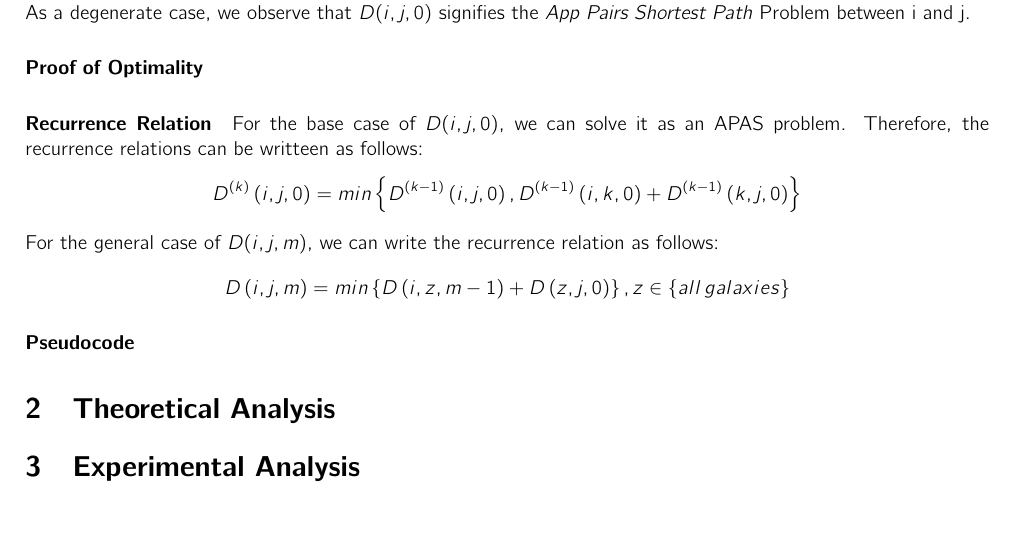
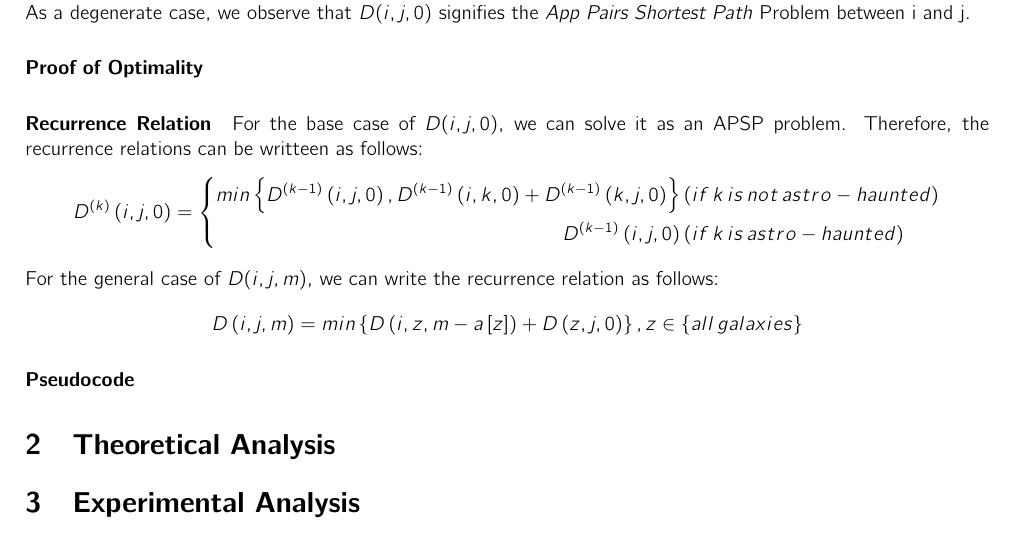
Before and after one commit to yd-pei/algGroupProj, a LaTeX document (Proj3/report/Alg_Proj3.tex): part of the page, cut so that both start at the same text. Compiled offline with pdfLaTeX.

Commit message:
update report

```diff
--- a/Proj3/report/Alg_Proj3.tex
+++ b/Proj3/report/Alg_Proj3.tex
@@ -12,6 +12,7 @@
 \usepackage{listings}
 \usepackage{booktabs}
 \usepackage{fancyvrb}
+\usepackage{amsmath}
 
 \geometry{
  a4paper,
@@ -70,13 +71,19 @@
 \paragraph{Proof of Optimality}
 
 \paragraph{Recurrence Relation}
-For the base case of $D(i,j,0)$, we can solve it as an APAS problem. Therefore, the recurrence relations can be writteen as follows:
+For the base case of $D(i,j,0)$, we can solve it as an APSP problem. Therefore, the recurrence relations can be writteen as follows:
 $$
-D^{\left(k\right)}\left(i,j,0\right) = min\left\{D^{\left(k-1\right)}\left(i,j,0\right),D^{\left(k-1\right)}\left(i,k,0\right)+D^{\left(k-1\right)}\left(k,j,0\right)\right\}
+D^{\left(k\right)}\left(i,j,0\right) =
+\left\{
+\begin{aligned}
+    min\left\{D^{\left(k-1\right)}\left(i,j,0\right),D^{\left(k-1\right)}\left(i,k,0\right)+D^{\left(k-1\right)}\left(k,j,0\right)\right\} & \left(if\,k\,is\,not\,astro-haunted\right) \\
+    D^{\left(k-1\right)}\left(i,j,0\right) & \left(if\,k\,is\,astro-haunted\right) \\
+\end{aligned}
+\right.
 $$
 For the general case of $D(i,j,m)$, we can write the recurrence relation as follows:
 $$
-D\left(i,j,m\right) = min\left\{D\left(i,z,m-1\right)+D\left(z,j,0\right)\right\},z \in \left\{all\, galaxies\right\}
+D\left(i,j,m\right) = min\left\{D\left(i,z,m-a\left[z\right]\right)+D\left(z,j,0\right)\right\},z \in \left\{all\, galaxies\right\}
 $$
 \paragraph{Pseudocode}
 
```
Also changed, not shown: Proj3/report/Alg_Proj3.pdf.
